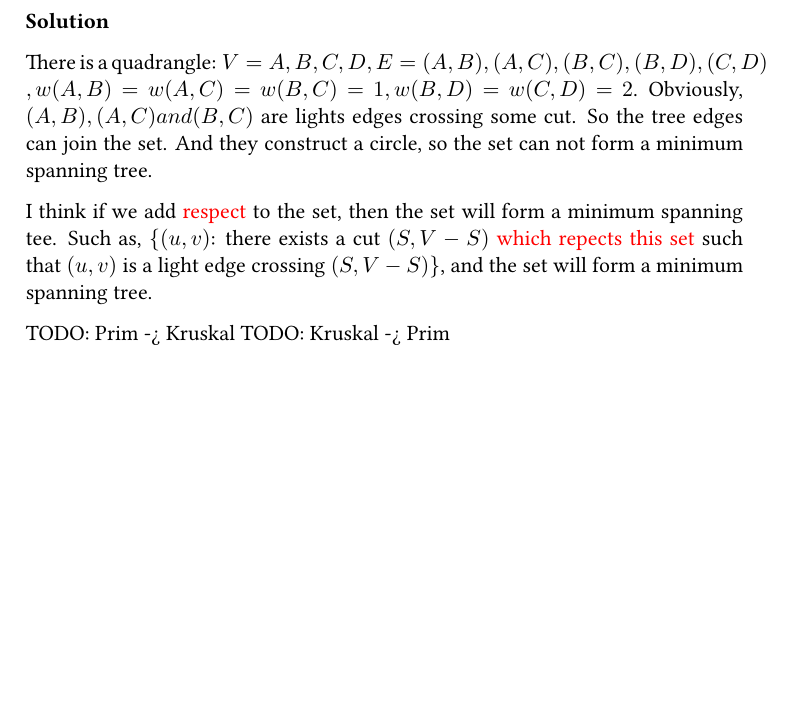
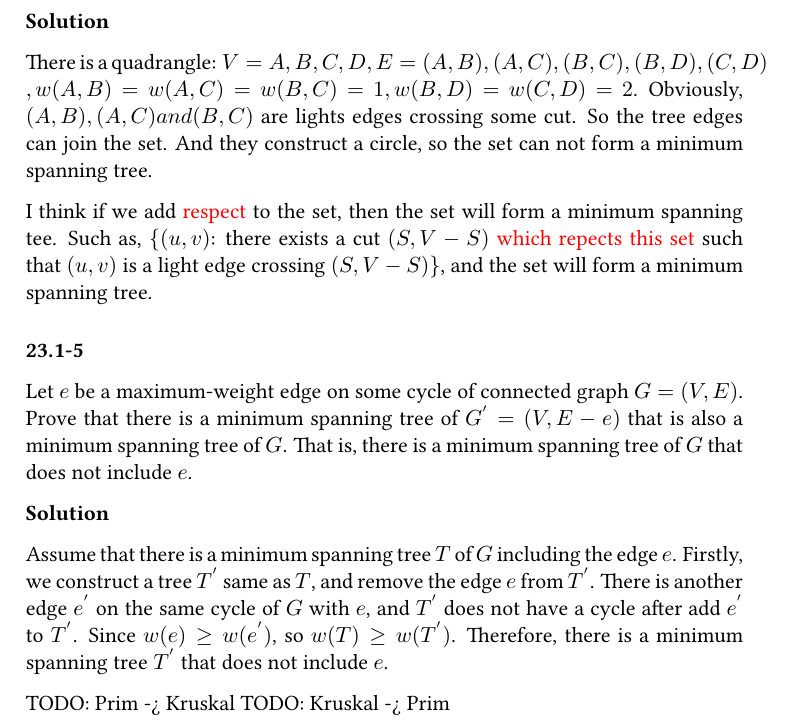
Before and after one commit to loverszhaokai/Introduction-to-Algorithms-Notes, a LaTeX book (itan.tex, which reads chapter23/1_1.tex): part of page 35 of 40, cut so that both start at the same text, the shorter picture padded with empty space. Compiled offline with pdfLaTeX.

Commit message:
Add exercise: 23.1-5

```diff
--- a/chapter23/1_1.tex
+++ b/chapter23/1_1.tex
@@ -156,6 +156,21 @@ minimum spanning tee. Such as, \{$(u, v)$: there exists a cut $(S, V - S)$
 {\color{red} which repects this set} such that $(u, v)$ is a light edge
 crossing $(S, V - S)$\}, and the set will form a minimum spanning tree.
 
+\subsubsection {23.1-5}
+
+Let $e$ be a maximum-weight edge on some cycle of connected graph $G = (V, E)$.
+Prove that there is a minimum spanning tree of $G^{'} = (V, E - {e})$ that is
+also a minimum spanning tree of $G$. That is, there is a minimum spanning tree
+of $G$ that does not include $e$.
+
+\textbf{Solution}
+
+Assume that there is a minimum spanning tree $T$ of $G$ including the edge $e$.
+Firstly, we construct a tree $T^{'}$ same as $T$, and remove the edge $e$ from
+$T^{'}$. There is another edge $e^{'}$ on the same cycle of $G$ with $e$, and
+$T^{'}$ does not have a cycle after add $e^{'}$ to $T^{'}$. Since
+$w(e) \geq w(e^{'})$, so $w(T) \geq w(T^{'})$. Therefore, there is a minimum
+spanning tree $T^{'}$ that does not include $e$.
 
 
 
```
Also changed, not shown: itan.pdf.
